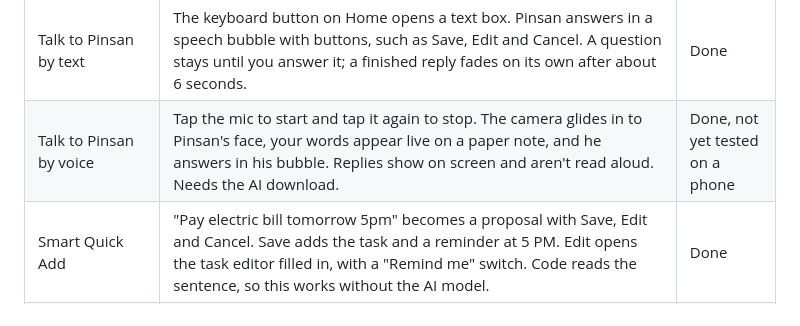
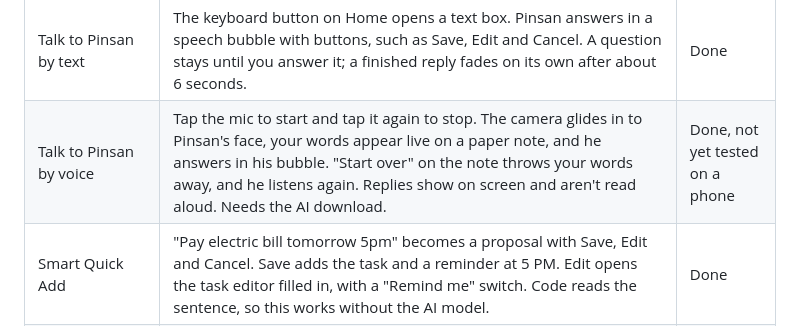
Before and after one commit to Lampzzz/Wagmagpinsantayo, a Markdown page: README.md, the part around the change. GitHub-like rendering.

Commit message:
docs: Start over while you talk, on Home and in Conversations
Co-Authored-By: Claude Opus 5.5 <noreply@anthropic.com>

```diff
--- a/README.md
+++ b/README.md
@@ -41,7 +41,7 @@ History by day, and Clear.
 | Pinsan's island (Home)  | Home is the island, full screen, with no tab bar. Pinsan, a 3D mascot built in code, walks around and shows his mood: listening, thinking, done (a hop) and oops (a worried tilt). Drag, pinch or use + and − to move the camera.                                                                                                                                                                       | Done                            |
 | ☰ menu                 | Opens Conversations, Journal, Tasks, Reminders, Emergency and AI setup.                                                                                                                                                                                                                                                                                                                                 | Done                            |
 | Talk to Pinsan by text  | The keyboard button on Home opens a text box. Pinsan answers in a speech bubble with buttons, such as Save, Edit and Cancel. A question stays until you answer it; a finished reply fades on its own after about 6 seconds.                                                                                                                                                                             | Done                            |
-| Talk to Pinsan by voice | Tap the mic to start and tap it again to stop. The camera glides in to Pinsan's face, your words appear live on a paper note, and he answers in his bubble. Replies show on screen and aren't read aloud. Needs the AI download.                                                                                                                                                                        | Done, not yet tested on a phone |
+| Talk to Pinsan by voice | Tap the mic to start and tap it again to stop. The camera glides in to Pinsan's face, your words appear live on a paper note, and he answers in his bubble. "Start over" on the note throws your words away, and he listens again. Replies show on screen and aren't read aloud. Needs the AI download.                                                                                                 | Done, not yet tested on a phone |
 | Smart Quick Add         | "Pay electric bill tomorrow 5pm" becomes a proposal with Save, Edit and Cancel. Save adds the task and a reminder at 5 PM. Edit opens the task editor filled in, with a "Remind me" switch. Code reads the sentence, so this works without the AI model.                                                                                                                                                | Done                            |
 | Every-day reminders     | "Remind me to take my medicine every day at 8 AM", "every morning at 8" or "daily at 9pm". Pinsan shows it back before saving. The reminder editor has a "Repeat every day" switch. Done or Dismiss on a daily reminder only skips today.                                                                                                                                                               | Done                            |
 | Journal                 | ☰ → Journal: your notes grouped by the day you wrote them, a strip of days to jump between, search, "Write today's entry" and a mic for a voice entry. Saying or typing "write in my journal: …", "journal: …", "dear journal …" or "note: …" makes Pinsan ask "Save this to today's journal?"                                                                                                         | Done                            |
```
Also changed, not shown: docs/FEATURES.md (+5 -2 lines), docs/FRONTEND.md (+3 -2 lines).
